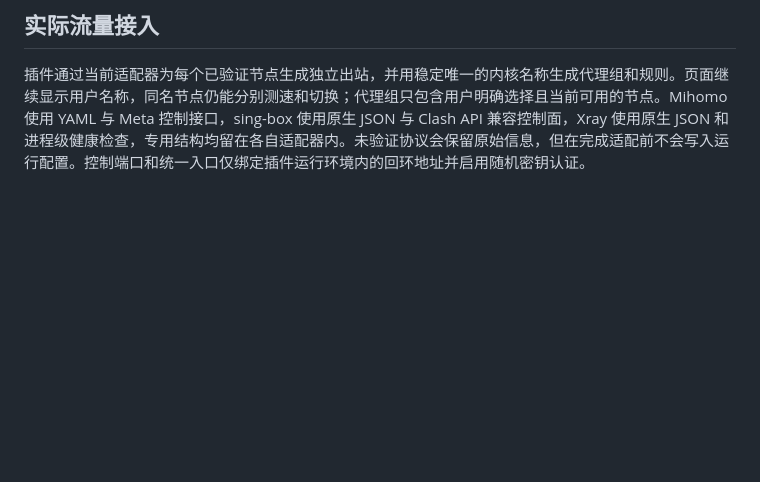
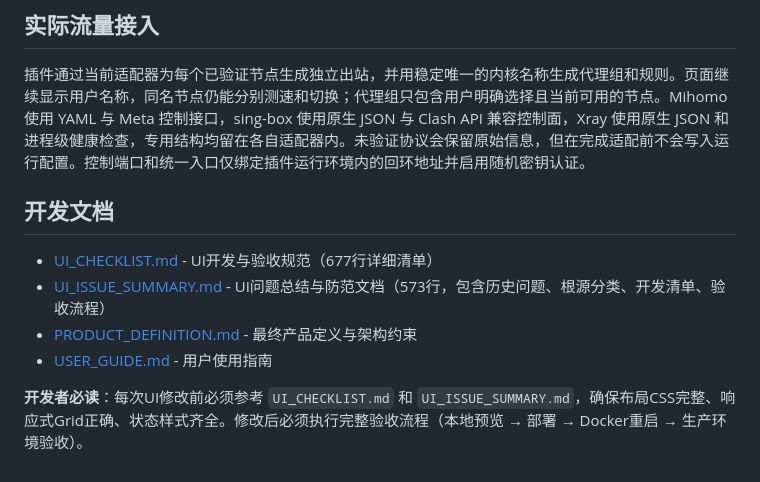
Before and after one commit to gobelieve0905/astrbot_plugin_proxy_manage, a Markdown page: README.md, the part around the change. Rendered like a GitHub page; blank space fills up the shorter version.

Commit message:
在README中添加开发文档引用 (0.3.16)
- 新增开发文档章节
- 引用UI_CHECKLIST.md和UI_ISSUE_SUMMARY.md
- 强调开发者必须遵循UI验收流程

```diff
--- a/README.md
+++ b/README.md
@@ -94,3 +94,12 @@ AstrBot 核心接入会先备份原有 `http_proxy` 和 `no_proxy`，写入稳
 ## 实际流量接入
 
 插件通过当前适配器为每个已验证节点生成独立出站，并用稳定唯一的内核名称生成代理组和规则。页面继续显示用户名称，同名节点仍能分别测速和切换；代理组只包含用户明确选择且当前可用的节点。Mihomo 使用 YAML 与 Meta 控制接口，sing-box 使用原生 JSON 与 Clash API 兼容控制面，Xray 使用原生 JSON 和进程级健康检查，专用结构均留在各自适配器内。未验证协议会保留原始信息，但在完成适配前不会写入运行配置。控制端口和统一入口仅绑定插件运行环境内的回环地址并启用随机密钥认证。
+
+## 开发文档
+
+- [UI_CHECKLIST.md](docs/UI_CHECKLIST.md) - UI开发与验收规范（677行详细清单）
+- [UI_ISSUE_SUMMARY.md](docs/UI_ISSUE_SUMMARY.md) - UI问题总结与防范文档（573行，包含历史问题、根源分类、开发清单、验收流程）
+- [PRODUCT_DEFINITION.md](docs/PRODUCT_DEFINITION.md) - 最终产品定义与架构约束
+- [USER_GUIDE.md](USER_GUIDE.md) - 用户使用指南
+
+**开发者必读**：每次UI修改前必须参考 `UI_CHECKLIST.md` 和 `UI_ISSUE_SUMMARY.md`，确保布局CSS完整、响应式Grid正确、状态样式齐全。修改后必须执行完整验收流程（本地预览 → 部署 → Docker重启 → 生产环境验收）。
```
